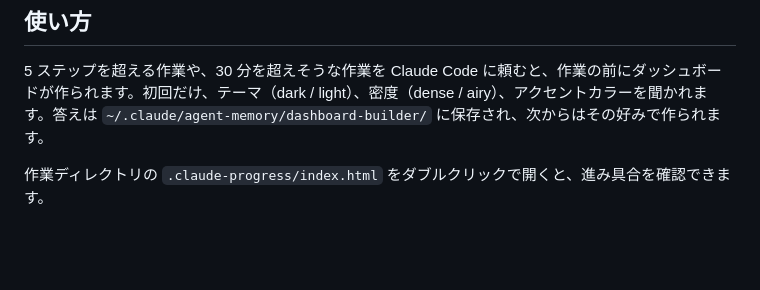
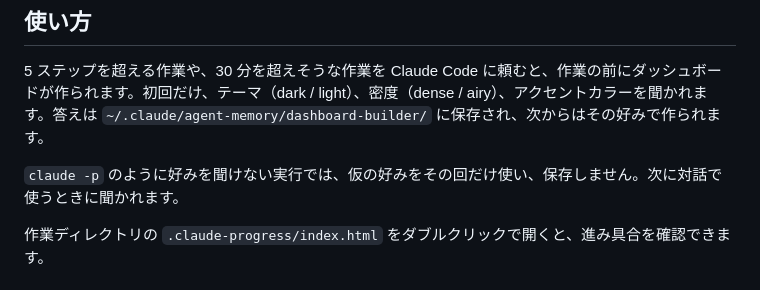
Before and after one commit to shimabox/nuu, a Markdown page: README.md, the part around the change. Rendered like a GitHub page; blank space fills up the shorter version.

Commit message:
README に好みを聞けない実行での扱いを追記
Co-Authored-By: Claude Opus 5.5 <noreply@anthropic.com>

```diff
--- a/README.md
+++ b/README.md
@@ -66,6 +66,8 @@ Claude Code で長い作業をするときに、進み具合を 1 枚の HTML
 
 5 ステップを超える作業や、30 分を超えそうな作業を Claude Code に頼むと、作業の前にダッシュボードが作られます。初回だけ、テーマ（dark / light）、密度（dense / airy）、アクセントカラーを聞かれます。答えは `~/.claude/agent-memory/dashboard-builder/` に保存され、次からはその好みで作られます。
 
+`claude -p` のように好みを聞けない実行では、仮の好みをその回だけ使い、保存しません。次に対話で使うときに聞かれます。
+
 作業ディレクトリの `.claude-progress/index.html` をダブルクリックで開くと、進み具合を確認できます。
 
 ### 好みを変える
```
